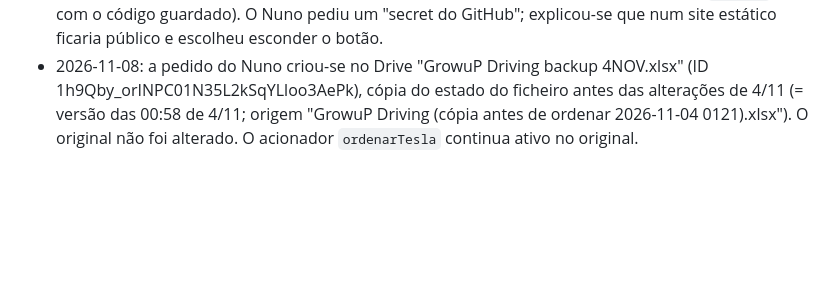
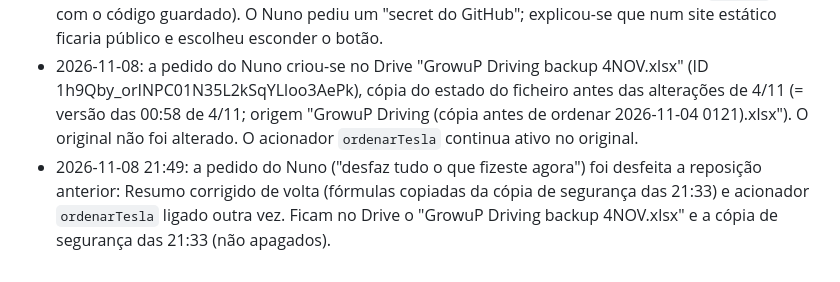
Before and after one commit to nc-web/growup-driving, a Markdown page: docs/historico.md, the part around the change. Rendered like a GitHub page; blank space fills up the shorter version.

Commit message:
Histórico: reposição de 8/11 desfeita
Co-Authored-By: Claude Opus 5.5 <noreply@anthropic.com>
Claude-Session: https://claude.ai/code/session_01UYmnPpBbHav6AWE6iz2Sa2

```diff
--- a/docs/historico.md
+++ b/docs/historico.md
@@ -46,3 +46,4 @@ Registo dos pedidos do Nuno e das decisões tomadas, por ordem. Serve de context
 - Depois: o agendamento passou a exigir login (cartão "Entre para agendar"); a página inicial ganhou os botões Entrar e agendar / Criar conta.
 - 2026-11-07: o botão ⚙️ Definições do agendamento foi escondido dos clientes (só com `?gestao` ou com o código guardado). O Nuno pediu um "secret do GitHub"; explicou-se que num site estático ficaria público e escolheu esconder o botão.
 - 2026-11-08: a pedido do Nuno criou-se no Drive "GrowuP Driving backup 4NOV.xlsx" (ID 1h9Qby_orINPC01N35L2kSqYLloo3AePk), cópia do estado do ficheiro antes das alterações de 4/11 (= versão das 00:58 de 4/11; origem "GrowuP Driving (cópia antes de ordenar 2026-11-04 0121).xlsx"). O original não foi alterado. O acionador `ordenarTesla` continua ativo no original.
+- 2026-11-08 21:49: a pedido do Nuno ("desfaz tudo o que fizeste agora") foi desfeita a reposição anterior: Resumo corrigido de volta (fórmulas copiadas da cópia de segurança das 21:33) e acionador `ordenarTesla` ligado outra vez. Ficam no Drive o "GrowuP Driving backup 4NOV.xlsx" e a cópia de segurança das 21:33 (não apagados).
```
